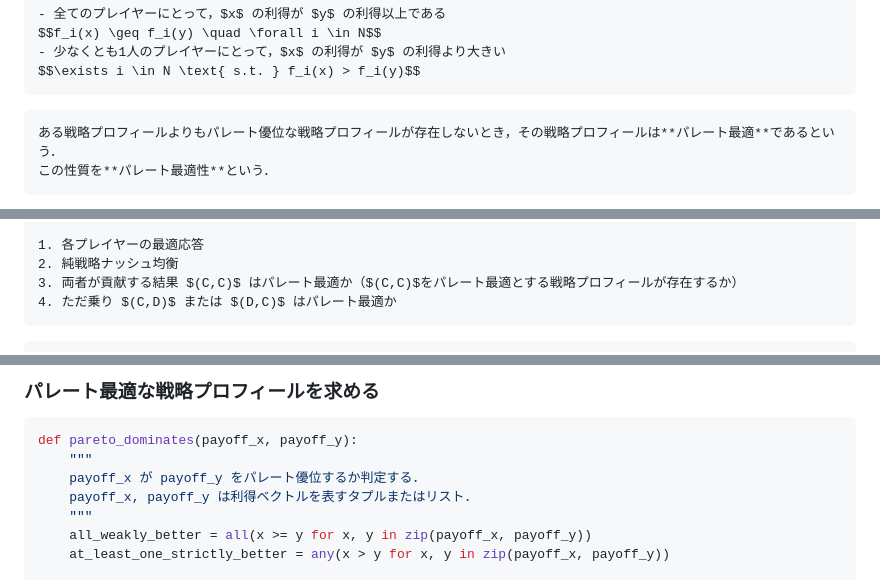
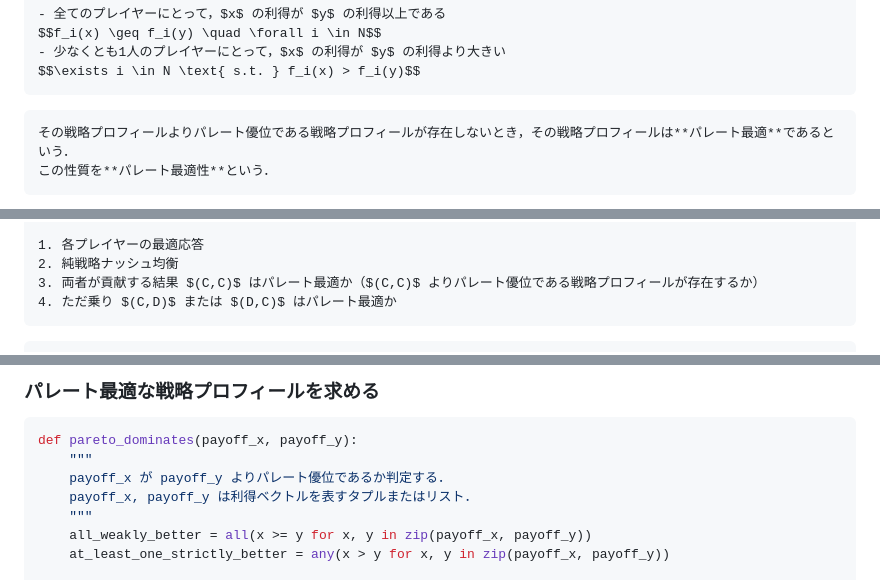
Before and after one commit to k16kgw/Class_Josai_GameTheory, a Markdown page: contents/6_prisoners_dilemma.md, 3 parts joined by grey strips. Rendered like a GitHub page.

````diff
--- a/contents/6_prisoners_dilemma.md
+++ b/contents/6_prisoners_dilemma.md
@@ -134,7 +134,7 @@ $$\exists i \in N \text{ s.t. } f_i(x) > f_i(y)$$
 ```
 
 ```{tip} 定義（パレート最適性・パレート最適）
-ある戦略プロフィールよりもパレート優位な戦略プロフィールが存在しないとき，その戦略プロフィールは**パレート最適**であるという．
+その戦略プロフィールよりパレート優位である戦略プロフィールが存在しないとき，その戦略プロフィールは**パレート最適**であるという．
 この性質を**パレート最適性**という．
 ```
 
@@ -279,6 +279,6 @@ $$
 
 1. 各プレイヤーの最適応答
 2. 純戦略ナッシュ均衡
-3. 両者が貢献する結果 $(C,C)$ はパレート最適か（$(C,C)$をパレート最適とする戦略プロフィールが存在するか）
+3. 両者が貢献する結果 $(C,C)$ はパレート最適か（$(C,C)$ よりパレート優位である戦略プロフィールが存在するか）
 4. ただ乗り $(C,D)$ または $(D,C)$ はパレート最適か
 ```
@@ -1495,7 +1495,7 @@ equilibria
 ```python
 def pareto_dominates(payoff_x, payoff_y):
     """
-    payoff_x が payoff_y をパレート優位するか判定する．
+    payoff_x が payoff_y よりパレート優位であるか判定する．
     payoff_x, payoff_y は利得ベクトルを表すタプルまたはリスト．
     """
     all_weakly_better = all(x >= y for x, y in zip(payoff_x, payoff_y))
````
Also changed, not shown: other parts of contents/6_prisoners_dilemma.md (+43 -43 lines).
